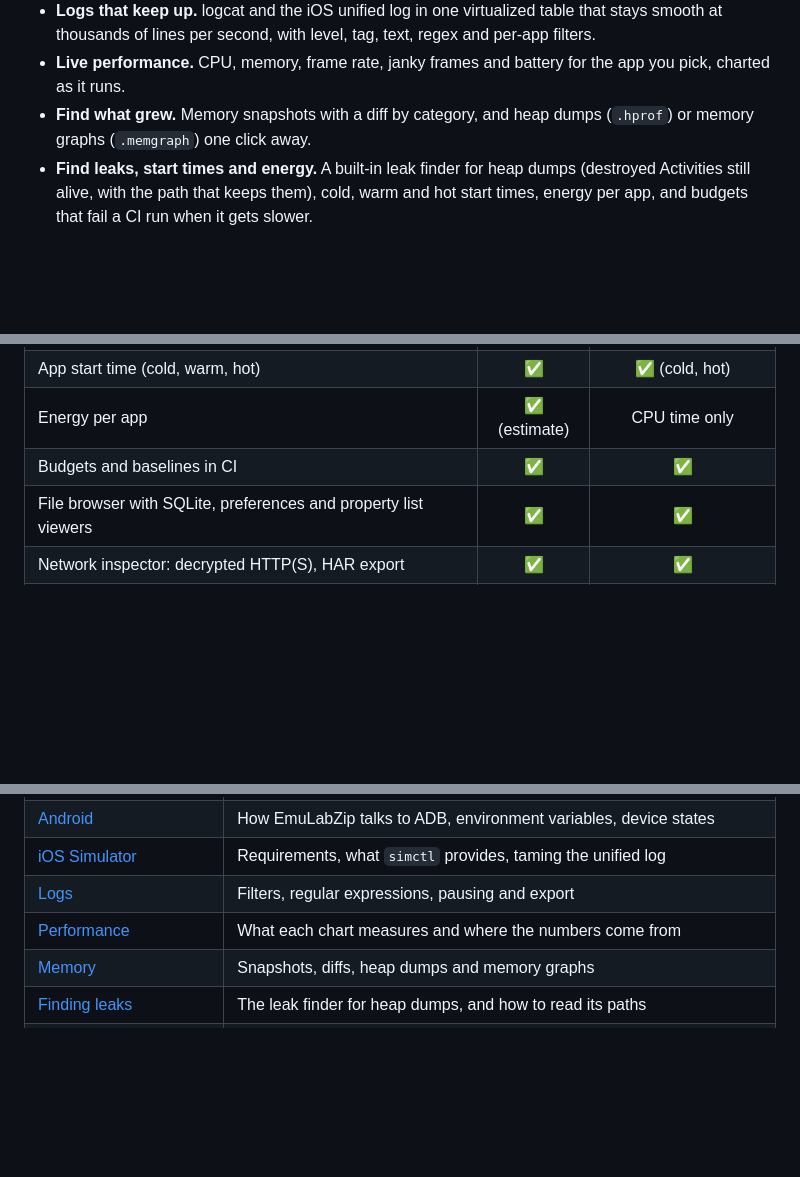
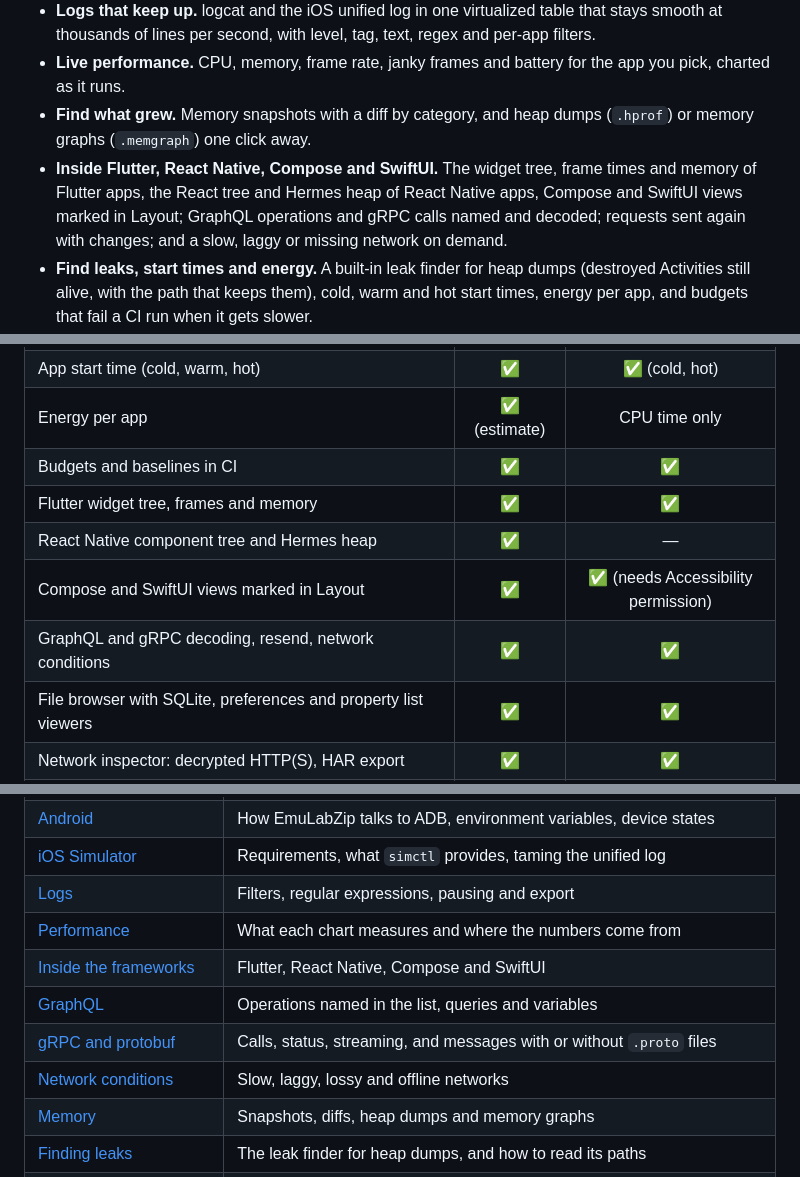
Before and after one commit to LuisPeixoto/EmuLabZip, a Markdown page: README.md, 3 parts joined by grey strips. Drawn GitHub-style; blank space fills up the shorter version.

Commit message:
docs(readme): present the phase 8 features

```diff
--- a/README.md
+++ b/README.md
@@ -58,6 +58,9 @@ request, record a whole run and compare two devices. It ships as a native deskto
 - **Live performance.** CPU, memory, frame rate, janky frames and battery for the app you pick, charted as it runs.
 - **Find what grew.** Memory snapshots with a diff by category, and heap dumps (`.hprof`) or memory graphs
   (`.memgraph`) one click away.
+- **Inside Flutter, React Native, Compose and SwiftUI.** The widget tree, frame times and memory of Flutter apps, the
+  React tree and Hermes heap of React Native apps, Compose and SwiftUI views marked in Layout; GraphQL operations and
+  gRPC calls named and decoded; requests sent again with changes; and a slow, laggy or missing network on demand.
 - **Find leaks, start times and energy.** A built-in leak finder for heap dumps (destroyed Activities still alive, with
   the path that keeps them), cold, warm and hot start times, energy per app, and budgets that fail a CI run when it gets
   slower.
@@ -158,6 +161,10 @@ request, record a whole run and compare two devices. It ships as a native deskto
 | App start time (cold, warm, hot) | ✅ | ✅ (cold, hot) |
 | Energy per app | ✅ (estimate) | CPU time only |
 | Budgets and baselines in CI | ✅ | ✅ |
+| Flutter widget tree, frames and memory | ✅ | ✅ |
+| React Native component tree and Hermes heap | ✅ | — |
+| Compose and SwiftUI views marked in Layout | ✅ | ✅ (needs Accessibility permission) |
+| GraphQL and gRPC decoding, resend, network conditions | ✅ | ✅ |
 | File browser with SQLite, preferences and property list viewers | ✅ | ✅ |
 | Network inspector: decrypted HTTP(S), HAR export | ✅ | ✅ |
 | Perfetto system traces with summary and SQL | ✅ | — |
@@ -231,6 +238,10 @@ In the desktop app, pick the device in the top-left corner, then your app next t
 | [iOS Simulator](docs/ios-simulator.md) | Requirements, what `simctl` provides, taming the unified log |
 | [Logs](docs/logs.md) | Filters, regular expressions, pausing and export |
 | [Performance](docs/performance.md) | What each chart measures and where the numbers come from |
+| [Inside the frameworks](docs/frameworks.md) | Flutter, React Native, Compose and SwiftUI |
+| [GraphQL](docs/graphql.md) | Operations named in the list, queries and variables |
+| [gRPC and protobuf](docs/grpc.md) | Calls, status, streaming, and messages with or without `.proto` files |
+| [Network conditions](docs/network-conditions.md) | Slow, laggy, lossy and offline networks |
 | [Memory](docs/memory.md) | Snapshots, diffs, heap dumps and memory graphs |
 | [Finding leaks](docs/leaks.md) | The leak finder for heap dumps, and how to read its paths |
 | [App start time](docs/startup.md) | Cold, warm and hot starts, and what is measured |
```
